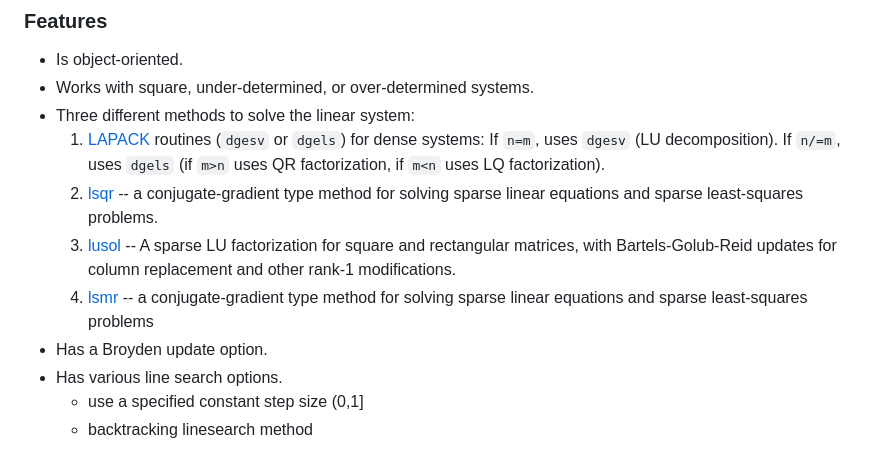
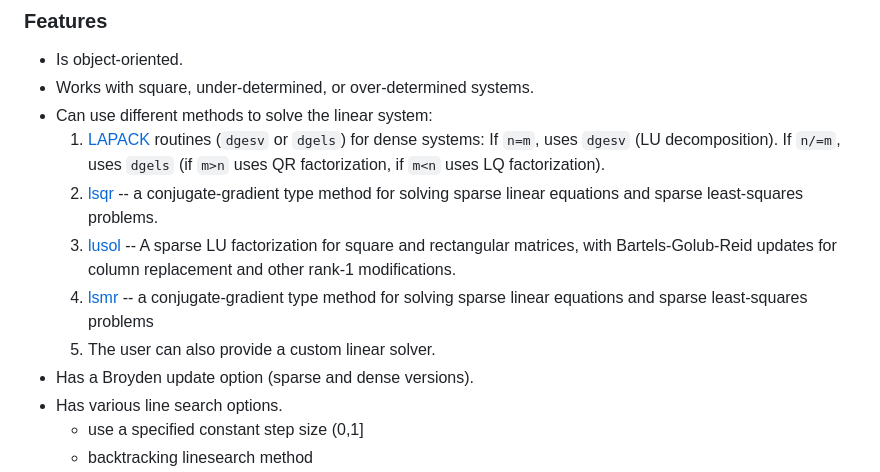
Before and after one commit to jacobwilliams/nlesolver-fortran, a Markdown page: README.md, the part around the change. Rendered like a GitHub page.

```diff
--- a/README.md
+++ b/README.md
@@ -19,12 +19,13 @@ A work in progress.
 
   * Is object-oriented.
   * Works with square, under-determined, or over-determined systems.
-  * Three different methods to solve the linear system:
+  * Can use different methods to solve the linear system:
     1. [LAPACK](https://www.netlib.org/lapack/) routines (`dgesv` or `dgels`) for dense systems: If `n=m`, uses `dgesv` (LU decomposition). If `n/=m`, uses `dgels` (if `m>n` uses QR factorization, if `m<n` uses LQ factorization).
     2. [lsqr](https://github.com/jacobwilliams/LSQR) -- a conjugate-gradient type method for solving sparse linear equations and sparse least-squares problems.
     3. [lusol](https://github.com/jacobwilliams/lusol) -- A sparse LU factorization for square and rectangular matrices, with Bartels-Golub-Reid updates for column replacement and other rank-1 modifications.
     4. [lsmr](https://github.com/jacobwilliams/LSMR) -- a conjugate-gradient type method for solving sparse linear equations and sparse least-squares problems
-  * Has a Broyden update option.
+    5. The user can also provide a custom linear solver.
+  * Has a Broyden update option (sparse and dense versions).
   * Has various line search options.
      * use a specified constant step size (0,1]
      * backtracking linesearch method
```
